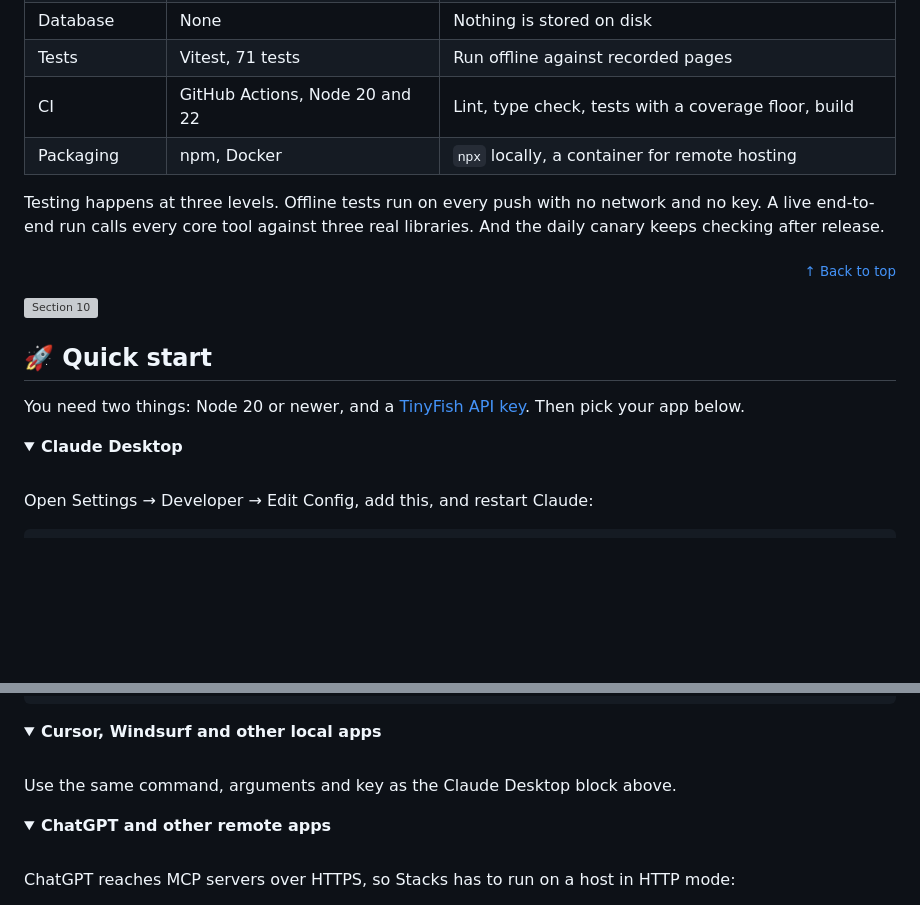
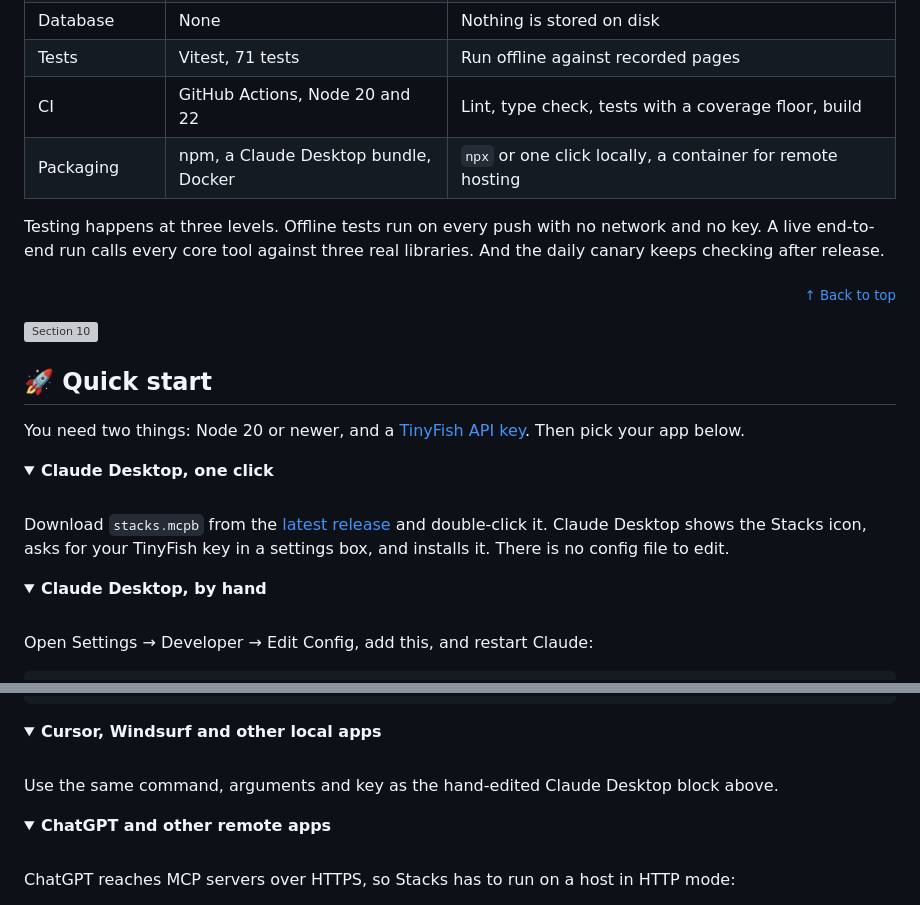
Before and after one commit to VivekSalwan2000/stacks-mcp, a Markdown page: README.md, 2 parts joined by grey strips. Rendered like a GitHub page; folded sections open; blank space fills up the shorter version; grey boxes are pictures that could not be loaded.

```diff
--- a/README.md
+++ b/README.md
@@ -488,7 +488,7 @@ If a copy is on the shelf, the wait is zero and the result names the branches. I
 | Database | None | Nothing is stored on disk |
 | Tests | Vitest, 71 tests | Run offline against recorded pages |
 | CI | GitHub Actions, Node 20 and 22 | Lint, type check, tests with a coverage floor, build |
-| Packaging | npm, Docker | `npx` locally, a container for remote hosting |
+| Packaging | npm, a Claude Desktop bundle, Docker | `npx` or one click locally, a container for remote hosting |
 
 Testing happens at three levels. Offline tests run on every push with no network and no key. A live end-to-end run calls every core tool against three real libraries. And the daily canary keeps checking after release.
 
@@ -501,7 +501,16 @@ Testing happens at three levels. Offline tests run on every push with no network
 You need two things: Node 20 or newer, and a [TinyFish API key](https://agent.tinyfish.ai). Then pick your app below.
 
 <details>
-<summary><b>Claude Desktop</b></summary>
+<summary><b>Claude Desktop, one click</b></summary>
+
+<br>
+
+Download `stacks.mcpb` from the [latest release](https://github.com/VivekSalwan2000/stacks-mcp/releases/latest) and double-click it. Claude Desktop shows the Stacks icon, asks for your TinyFish key in a settings box, and installs it. There is no config file to edit.
+
+</details>
+
+<details>
+<summary><b>Claude Desktop, by hand</b></summary>
 
 <br>
 
@@ -537,7 +546,7 @@ claude mcp add stacks -e TINYFISH_API_KEY=your-key -- npx -y stacks-mcp
 
 <br>
 
-Use the same command, arguments and key as the Claude Desktop block above.
+Use the same command, arguments and key as the hand-edited Claude Desktop block above.
 
 </details>
 
```
Also changed, not shown: CHANGELOG.md (+4 -1 lines), CONTRIBUTING.md (+1 -0 lines), mcpb/icon.png (added), 7 other files.
